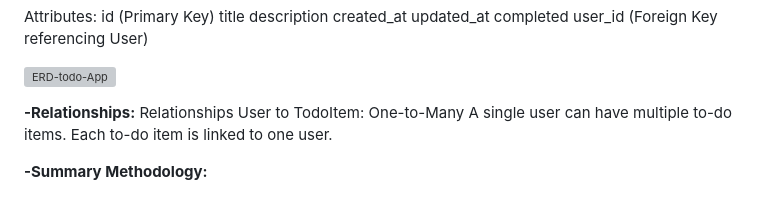
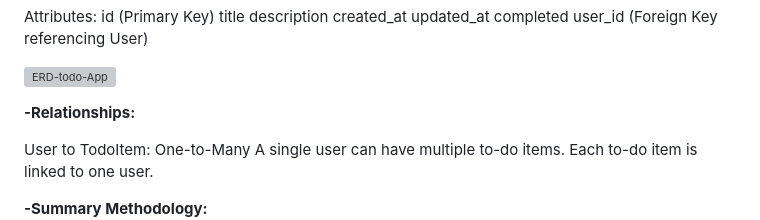
Before and after one commit to TerenceTamuka/to-do_application-hackathon, a Markdown page: README.md, the part around the change. GitHub-like rendering; grey boxes are pictures that could not be loaded.

```diff
--- a/README.md
+++ b/README.md
@@ -199,7 +199,7 @@ user_id (Foreign Key referencing User)
 
 
 __-Relationships:__
-Relationships
+
 User to TodoItem: One-to-Many
 A single user can have multiple to-do items.
 Each to-do item is linked to one user.
```
